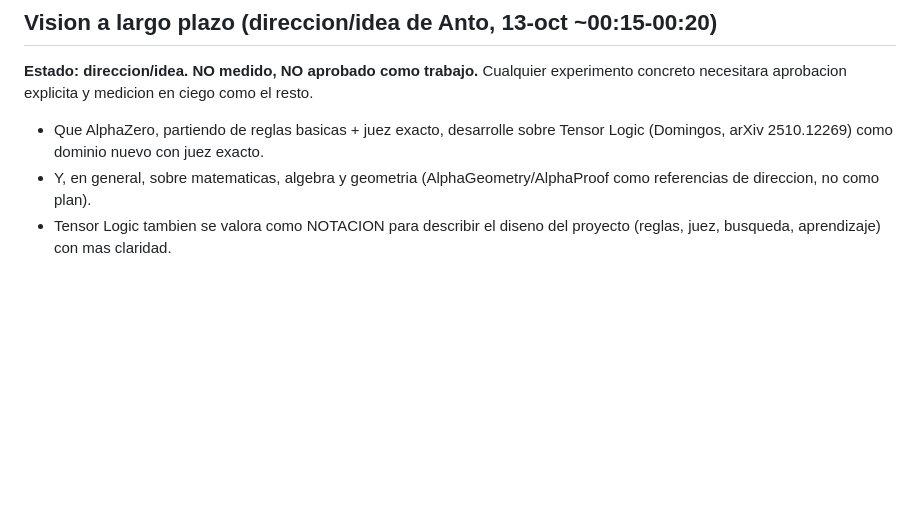
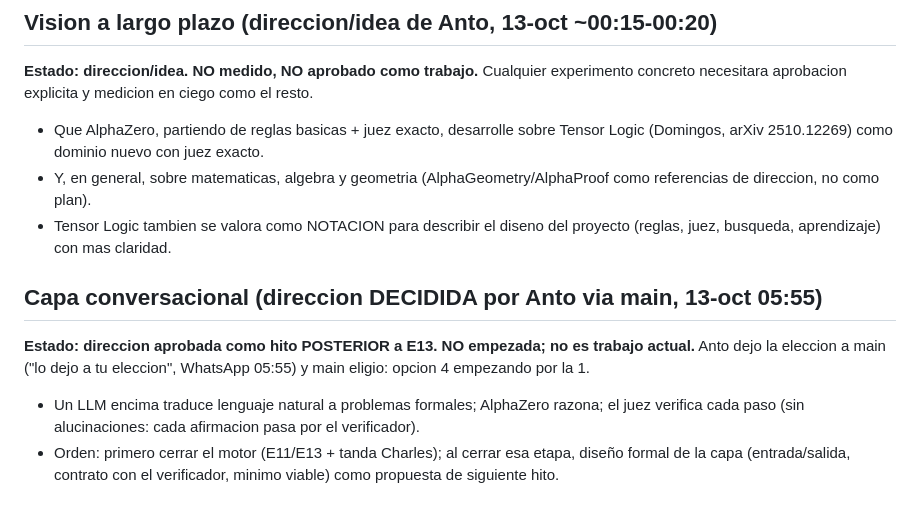
Before and after one commit to FiveTechSoft/alphazero, a Markdown page: mathzero/ROADMAP.md, the part around the change. GitHub-like rendering; blank space fills up the shorter version.

Commit message:
Update ROADMAP with conversational layer details
Added details about the conversational layer and its approval status.

```diff
--- a/mathzero/ROADMAP.md
+++ b/mathzero/ROADMAP.md
@@ -121,3 +121,10 @@ Resultados: RESULTADOS_MEJORAS.md. Estado: pendiente = no empezado. Dominio nuev
 - Que AlphaZero, partiendo de reglas basicas + juez exacto, desarrolle sobre Tensor Logic (Domingos, arXiv 2510.12269) como dominio nuevo con juez exacto.
 - Y, en general, sobre matematicas, algebra y geometria (AlphaGeometry/AlphaProof como referencias de direccion, no como plan).
 - Tensor Logic tambien se valora como NOTACION para describir el diseno del proyecto (reglas, juez, busqueda, aprendizaje) con mas claridad.
+
+## Capa conversacional (direccion DECIDIDA por Anto via main, 13-oct 05:55)
+
+**Estado: direccion aprobada como hito POSTERIOR a E13. NO empezada; no es trabajo actual.** Anto dejo la eleccion a main ("lo dejo a tu eleccion", WhatsApp 05:55) y main eligio: opcion 4 empezando por la 1.
+
+- Un LLM encima traduce lenguaje natural a problemas formales; AlphaZero razona; el juez verifica cada paso (sin alucinaciones: cada afirmacion pasa por el verificador).
+- Orden: primero cerrar el motor (E11/E13 + tanda Charles); al cerrar esa etapa, diseño formal de la capa (entrada/salida, contrato con el verificador, minimo viable) como propuesta de siguiente hito.
```
